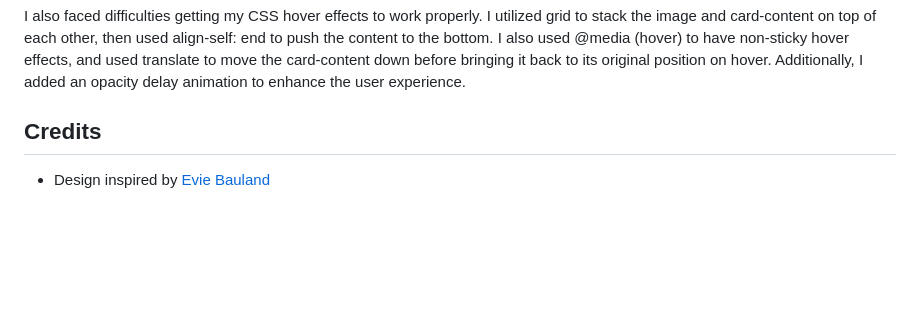
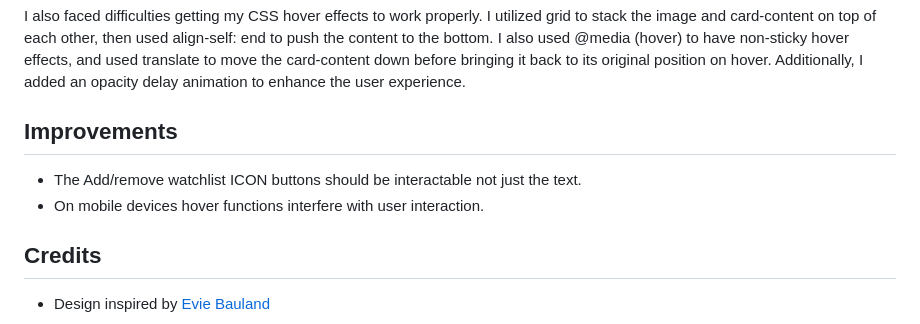
Before and after one commit to Youkwhan/watchlist, a Markdown page: README.md, the part around the change. Rendered like a GitHub page; blank space fills up the shorter version.

```diff
--- a/README.md
+++ b/README.md
@@ -44,6 +44,9 @@ In the search page, I faced an issue where multiple event listeners were being a
 
 I also faced difficulties getting my CSS hover effects to work properly. I utilized grid to stack the image and card-content on top of each other, then used align-self: end to push the content to the bottom. I also used @media (hover) to have non-sticky hover effects, and used translate to move the card-content down before bringing it back to its original position on hover. Additionally, I added an opacity delay animation to enhance the user experience.
 
+## Improvements
+- The Add/remove watchlist ICON buttons should be interactable not just the text.
+- On mobile devices hover functions interfere with user interaction.
 
 ## Credits
 - Design inspired by [Evie Bauland](https://dribbble.com/EvieBauland)
```
